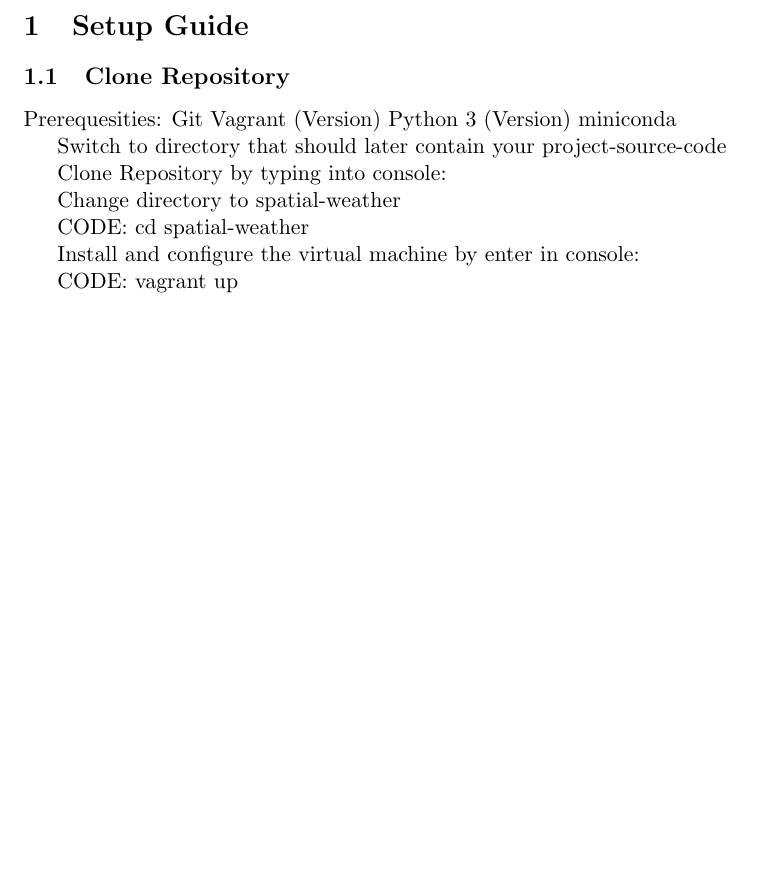
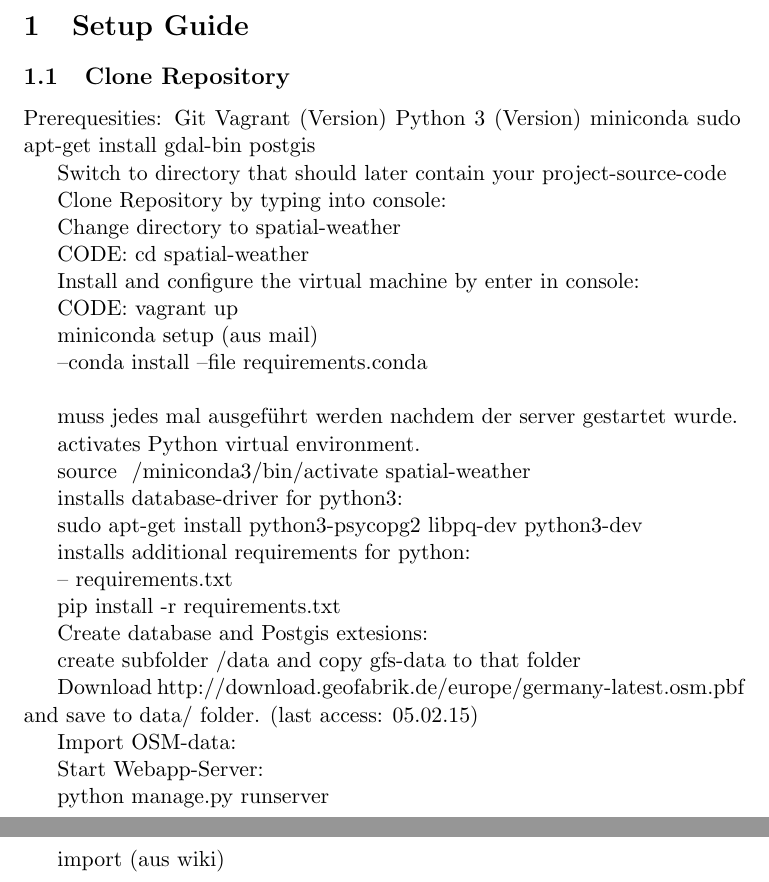
Before and after one commit to jvf/spatial-weather, a LaTeX document (doc/manual.tex): part of the page before the commit and two parts of pages 1 and 2 of 2 after it, the two joined at a grey line, cut so that both start at the same text, the shorter picture padded with empty space. Compiled offline with pdfLaTeX.

Commit message:
adds more doc

```diff
--- a/doc/manual.tex
+++ b/doc/manual.tex
@@ -17,6 +17,7 @@
 Vagrant (Version)
 Python 3 (Version)
 miniconda
+sudo apt-get install gdal-bin postgis
 
 Switch to directory that should later contain your project-source-code
 
@@ -31,5 +32,52 @@
 
 CODE: vagrant up
 
+miniconda setup (aus mail)
+
+--conda install --file requirements.conda
+\\
+
+muss jedes mal ausgeführt werden nachdem der server gestartet wurde.
+
+activates Python virtual environment.
+
+source ~/miniconda3/bin/activate spatial-weather
+
+installs database-driver for python3:
+
+sudo apt-get install python3-psycopg2 libpq-dev python3-dev
+
+installs additional requirements for python:
+
+-- requirements.txt
+
+pip install -r requirements.txt
+
+
+Create database and Postgis extesions:
+
+%vagrant ssh -c "sudo -u postgres psql -c \"CREATE DATABASE spatial  OWNER myapp LC_COLLATE 'en_US.UTF-8' LC_CTYPE 'en_US.UTF-8';\""
+%vagrant ssh -c "sudo -u postgres psql -d spatial -c \"CREATE EXTENSION postgis; CREATE EXTENSION postgis_topology;\""
+
+create subfolder /data and copy gfs-data to that folder
+
+%./run_gfs.py import data/ <startdate> <enddate>
+
+Download http://download.geofabrik.de/europe/germany-latest.osm.pbf and save to data/ folder. (last access: 05.02.15)
+
+Import OSM-data:
+
+
+
+
+
+Start Webapp-Server:
+
+python manage.py runserver
+
+import (aus wiki)
+
+
+
 
 \end{document}
```
Also changed, not shown: 1 other file.
